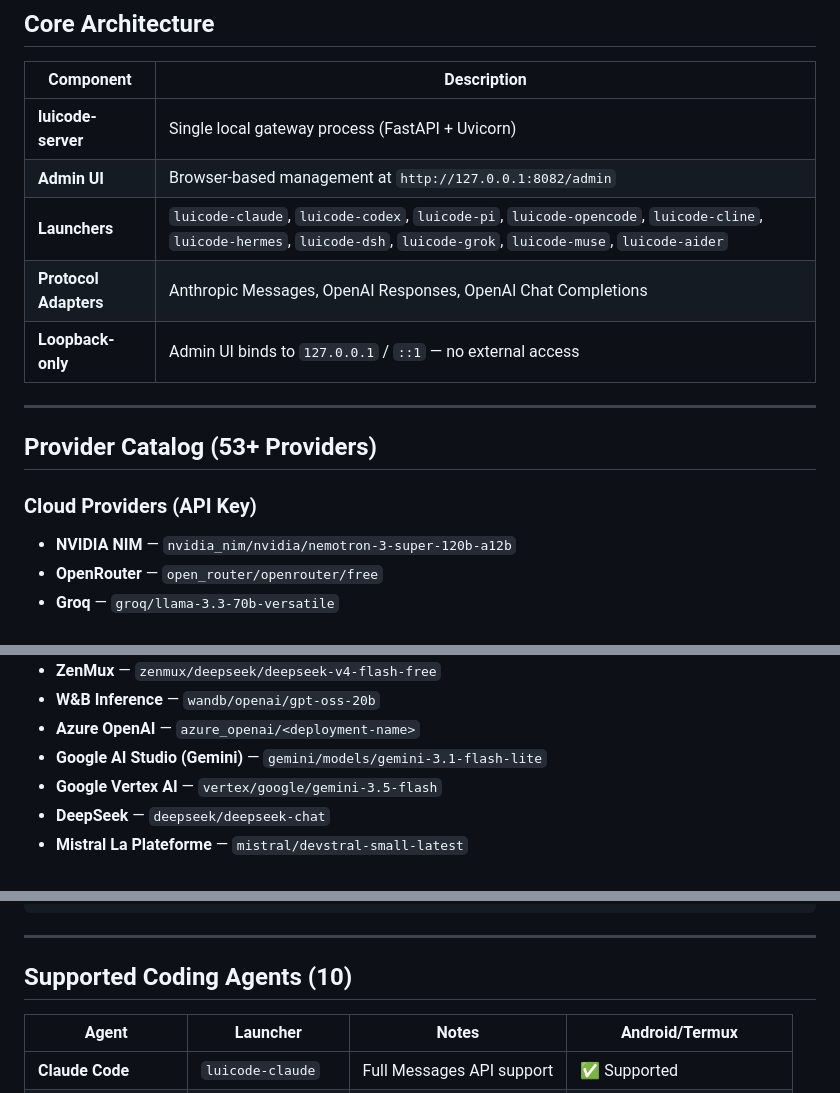
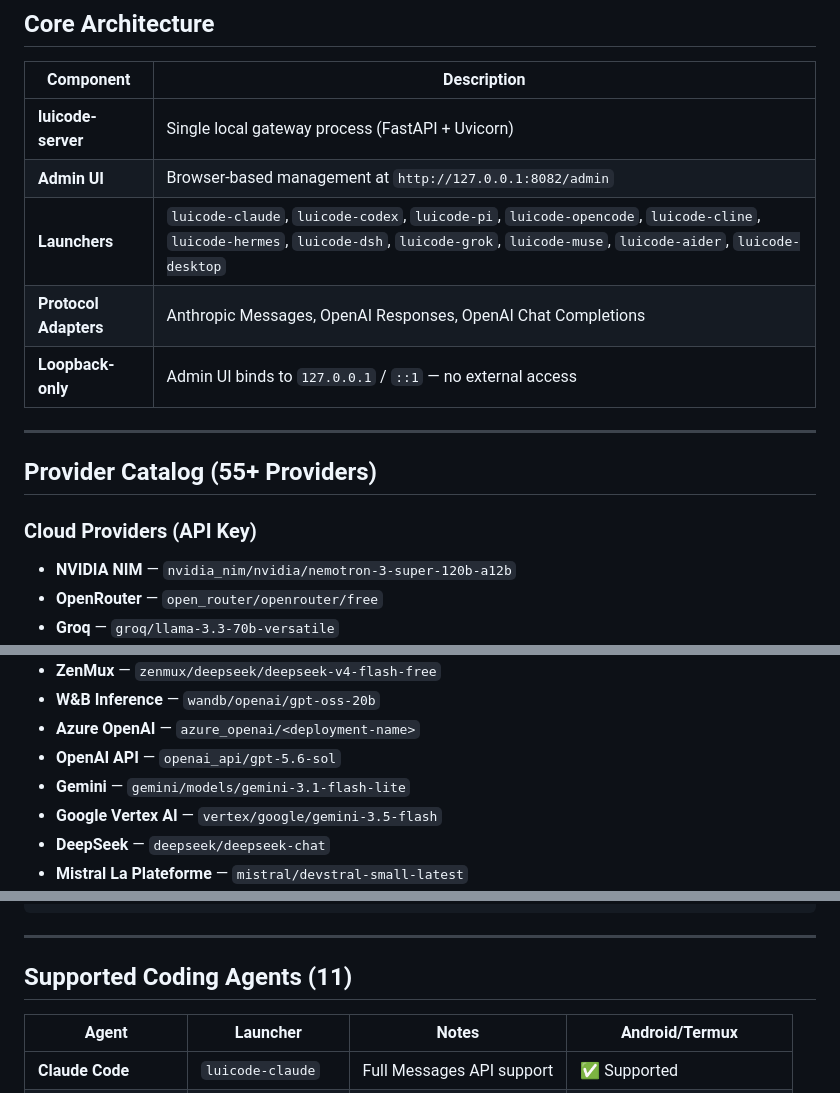
Before and after one commit to Luigibarte4563/luicode, a Markdown page: FEATURES.md, 3 parts joined by grey strips. Drawn GitHub-style.

```diff
--- a/FEATURES.md
+++ b/FEATURES.md
@@ -10,15 +10,16 @@ LUICode is a **local gateway for agentic coding** that runs your favorite coding
 |-----------|-------------|
 | **luicode-server** | Single local gateway process (FastAPI + Uvicorn) |
 | **Admin UI** | Browser-based management at `http://127.0.0.1:8082/admin` |
-| **Launchers** | `luicode-claude`, `luicode-codex`, `luicode-pi`, `luicode-opencode`, `luicode-cline`, `luicode-hermes`, `luicode-dsh`, `luicode-grok`, `luicode-muse`, `luicode-aider` |
+| **Launchers** | `luicode-claude`, `luicode-codex`, `luicode-pi`, `luicode-opencode`, `luicode-cline`, `luicode-hermes`, `luicode-dsh`, `luicode-grok`, `luicode-muse`, `luicode-aider`, `luicode-desktop` |
 | **Protocol Adapters** | Anthropic Messages, OpenAI Responses, OpenAI Chat Completions |
 | **Loopback-only** | Admin UI binds to `127.0.0.1` / `::1` — no external access |
 
 ---
 
-## Provider Catalog (53+ Providers)
+## Provider Catalog (55+ Providers)
 
 ### Cloud Providers (API Key)
+
 - **NVIDIA NIM** — `nvidia_nim/nvidia/nemotron-3-super-120b-a12b`
 - **OpenRouter** — `open_router/openrouter/free`
 - **Groq** — `groq/llama-3.3-70b-versatile`
@@ -36,7 +37,8 @@ LUICode is a **local gateway for agentic coding** that runs your favorite coding
 - **ZenMux** — `zenmux/deepseek/deepseek-v4-flash-free`
 - **W&B Inference** — `wandb/openai/gpt-oss-20b`
 - **Azure OpenAI** — `azure_openai/<deployment-name>`
-- **Google AI Studio (Gemini)** — `gemini/models/gemini-3.1-flash-lite`
+- **OpenAI API** — `openai_api/gpt-5.6-sol`
+- **Gemini** — `gemini/models/gemini-3.1-flash-lite`
 - **Google Vertex AI** — `vertex/google/gemini-3.5-flash`
 - **DeepSeek** — `deepseek/deepseek-chat`
 - **Mistral La Plateforme** — `mistral/devstral-small-latest`
@@ -240,7 +232,7 @@ async def my_handler(browser_tools: BrowserToolsPort):
 
 ---
 
-## Supported Coding Agents (10)
+## Supported Coding Agents (11)
 
 | Agent | Launcher | Notes | Android/Termux |
 |-------|----------|-------|----------------|
```
Also changed, not shown: other parts of FEATURES.md (+23 -43 lines).
